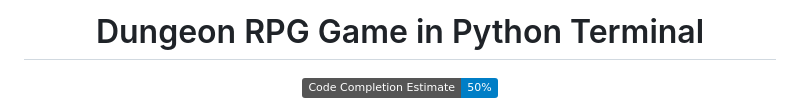
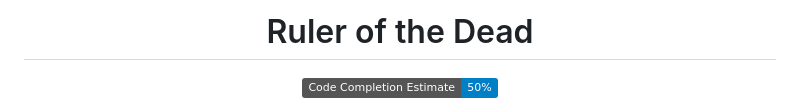
Before and after one commit to 1nonl1/Ruler-of-the-Dead, a Markdown page: README.md, the part around the change. Drawn GitHub-style; badges without logos.

```diff
--- a/README.md
+++ b/README.md
@@ -1,4 +1,4 @@
-# <div align = "center">Dungeon RPG Game in Python Terminal</div>
+# <div align = "center">Ruler of the Dead</div>
 <p align = "center">
     <img src = "https://img.shields.io/badge/Code_Completion_Estimate-50%25-blue" alt = "badge">
 </p>
```
